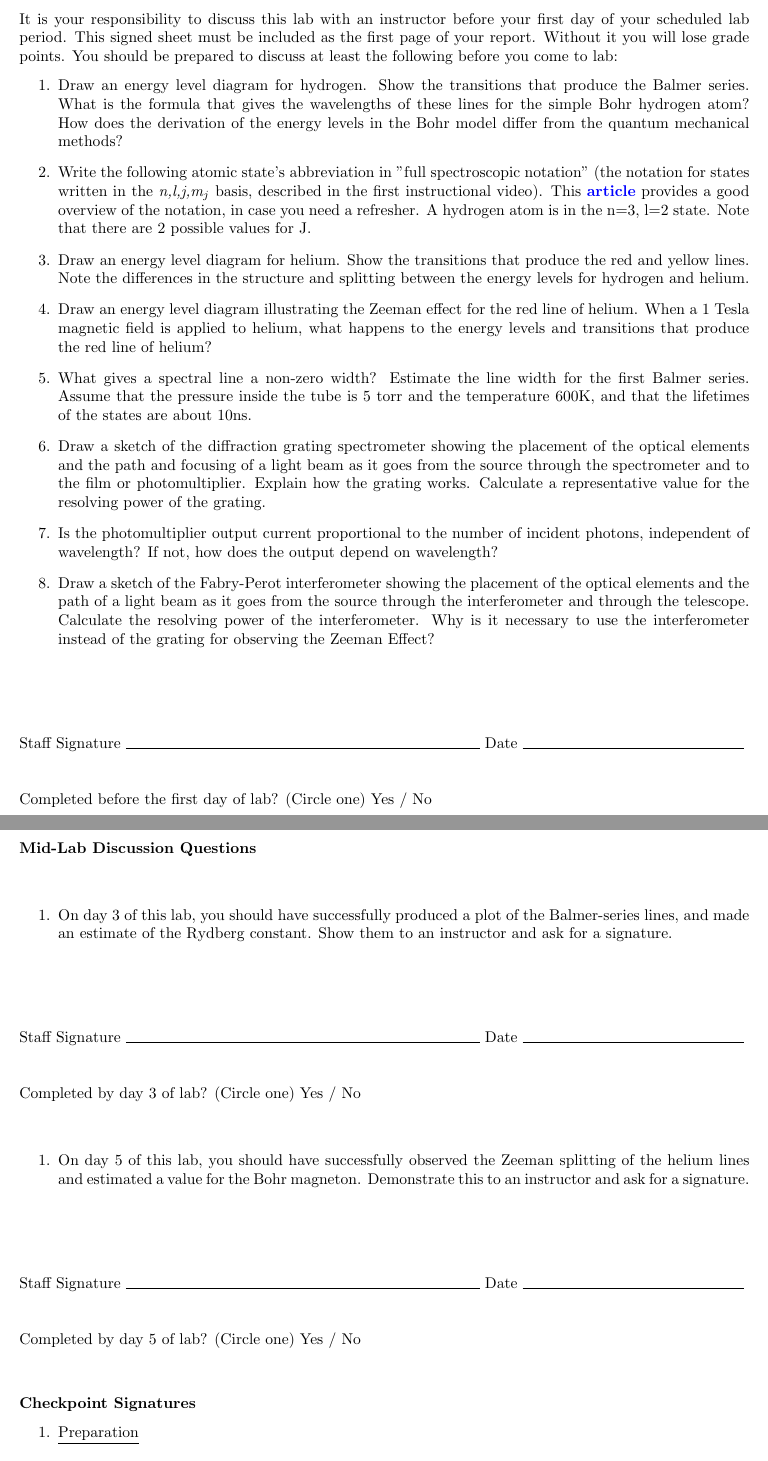
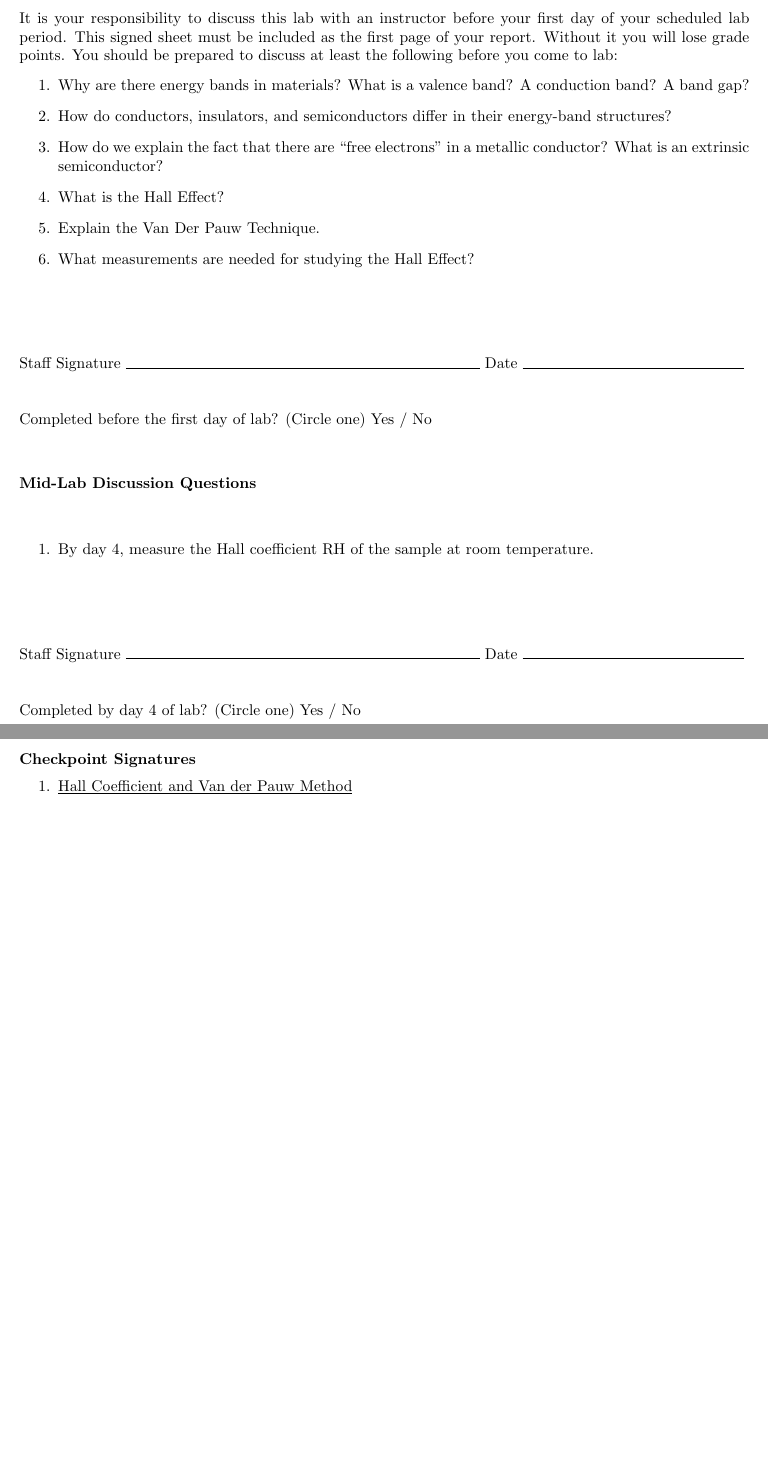
Before and after one commit to DrWinthrop/111BC, a LaTeX paper (SHE_Signatures/SHE_Signatures.tex): two parts of pages 1 and 2 of 3 before the commit and two parts of pages 1 and 2 of 2 after it, joined at a grey line, cut so that both start at the same text, the shorter picture padded with empty space. Compiled offline with pdfLaTeX.

Commit message:
SHE signature update

```diff
--- a/SHE_Signatures/SHE_Signatures.tex
+++ b/SHE_Signatures/SHE_Signatures.tex
@@ -1,6 +1,6 @@
 \documentclass{../signatures}
-\labacronym{ATM}
-\labtitle{Atomic Physics}
+\labacronym{SHE}
+\labtitle{Hall Effect in Semiconductor}
 
 \begin{document}
 
@@ -12,22 +12,18 @@
 
 \begin{enumerate}
 
-    \item Draw an energy level diagram for hydrogen. Show the transitions that produce the Balmer series. What is the formula that gives the wavelengths of these lines for the simple Bohr hydrogen atom? How does the derivation of the energy levels in the Bohr model differ from the quantum mechanical methods?
+    \item Why are there energy bands in materials? What is a valence band? A conduction band? A band gap?
 
-    \item Write the following atomic state's abbreviation in "full spectroscopic notation" (the notation for states written in the \emph{n,l,j,m$_j$} basis, described in the first instructional video). This \href{http://www.physics.byu.edu/faculty/bergeson/physics571/notes/L27spectnotation.pdf}{\textbf{article}} provides a good overview of the notation, in case you need a refresher. A hydrogen atom is in the n=3, l=2 state. Note that there are 2 possible values for J.
+    \item How do conductors, insulators, and semiconductors differ in their energy-band structures?
 
-    \item Draw an energy level diagram for helium. Show the transitions that produce the red and yellow lines. Note the differences in the structure and splitting between the energy levels for hydrogen and helium.
+    \item How do we explain the fact that there are “free electrons” in a metallic conductor? What is an extrinsic semiconductor?
 
-    \item Draw an energy level diagram illustrating the Zeeman effect for the red line of helium. When a 1 Tesla magnetic field is applied to helium, what happens to the energy levels and transitions that produce the red line of helium?
+    \item What is the Hall Effect?
 
-    \item What gives a spectral line a non-zero width? Estimate the line width for the first Balmer series. Assume that the pressure inside the tube is 5 torr and the temperature 600K, and that the lifetimes of the states are about 10ns.
+    \item Explain the Van Der Pauw Technique.
 
-    \item Draw a sketch of the diffraction grating spectrometer showing the placement of the optical elements and the path and focusing of a light beam as it goes from the source through the spectrometer and to the film or photomultiplier. Explain how the grating works. Calculate a representative value for the resolving power of the grating.
-
-    \item Is the photomultiplier output current proportional to the number of incident photons, independent of wavelength? If not, how does the output depend on wavelength?
-
-    \item Draw a sketch of the Fabry-Perot interferometer showing the placement of the optical elements and the path of a light beam as it goes from the source through the interferometer and through the telescope. Calculate the resolving power of the interferometer. Why is it necessary to use the interferometer instead of the grating for observing the Zeeman Effect?
-       \\[36pt]
+    \item What measurements are needed for studying the Hall Effect?
+    \\[36pt]
 \end{enumerate}
 
 \prelabsignatures
@@ -36,22 +32,18 @@
 
 \begin{enumerate}
 
-    \item On day 3 of this lab, you should have successfully produced a plot of the Balmer-series lines, and made an estimate of the Rydberg constant. Show them to an instructor and ask for a signature.
+    \item By day 4, measure the Hall coefficient RH of the sample at room temperature.
 \\[36pt]
 \end{enumerate}
 
-\midlabsignatures{3}
-
+\midlabsignatures{4}
+\newpage
+\checkpointsection
 \begin{enumerate}
 
-\item On day 5 of this lab, you should have successfully observed the Zeeman splitting of the helium lines and estimated a value for the Bohr magneton. Demonstrate this to an instructor and ask for a signature.
-\\[36pt]
-\end{enumerate}
+\item \checkp{Hall Coefficient and Van der Pauw Method}
 
-\midlabsignatures{5}
+\item \checkp{Apparatus and Procedures}
 
-\checkpointsection
+\item \checkp{Extrapolating Data}
 
-\begin{enumerate}
-
-\item \checkp{Preparation}
```
Also changed, not shown: SHE_Signatures/SHE_Signatures.tex (9 more changed lines).
